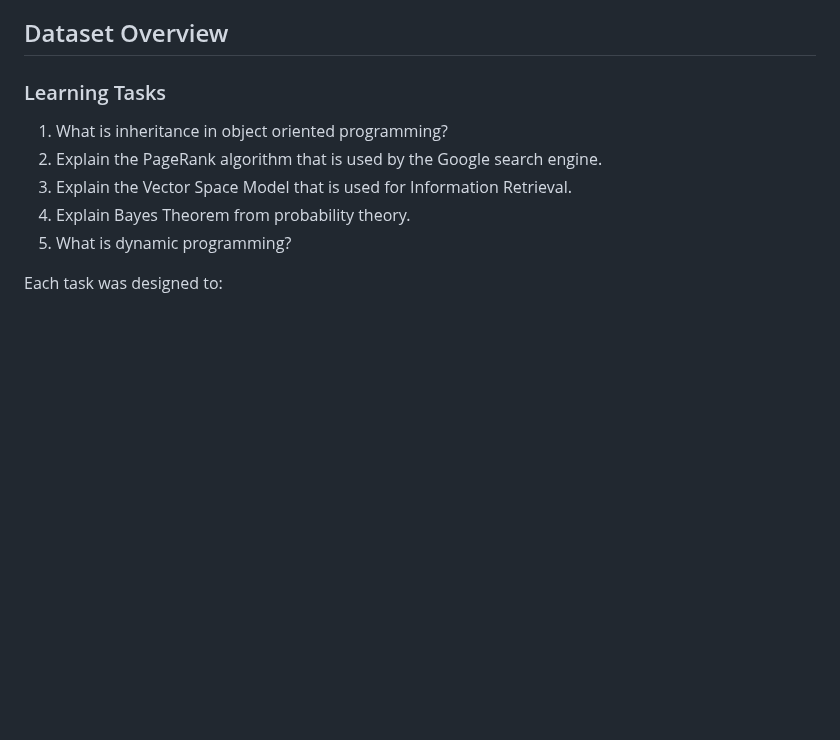
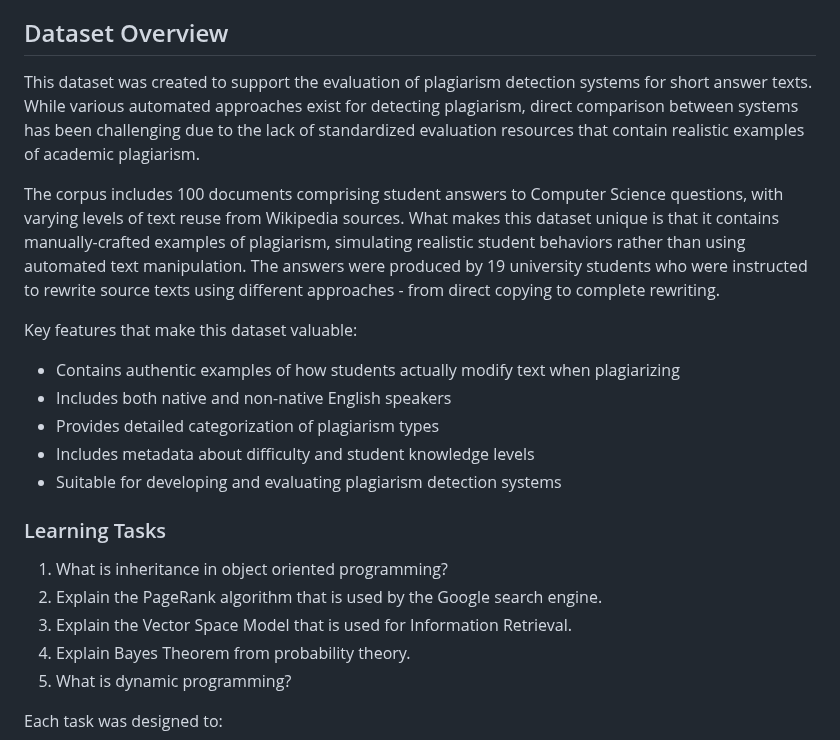
Before and after one commit to gcosma/COP509, a Markdown page: plagiarism/ReadMe.md, the part around the change. Rendered like a GitHub page; blank space fills up the shorter version.

```diff
--- a/plagiarism/ReadMe.md
+++ b/plagiarism/ReadMe.md
@@ -3,6 +3,17 @@
 This repository contains a corpus of short answer texts designed for evaluating plagiarism detection systems, originally created by Clough & Stevenson (2011). Please refer to this paper https://link.springer.com/article/10.1007/s10579-009-9112-1
 
 ## Dataset Overview
+
+This dataset was created to support the evaluation of plagiarism detection systems for short answer texts. While various automated approaches exist for detecting plagiarism, direct comparison between systems has been challenging due to the lack of standardized evaluation resources that contain realistic examples of academic plagiarism.
+
+The corpus includes 100 documents comprising student answers to Computer Science questions, with varying levels of text reuse from Wikipedia sources. What makes this dataset unique is that it contains manually-crafted examples of plagiarism, simulating realistic student behaviors rather than using automated text manipulation. The answers were produced by 19 university students who were instructed to rewrite source texts using different approaches - from direct copying to complete rewriting.
+
+Key features that make this dataset valuable:
+- Contains authentic examples of how students actually modify text when plagiarizing
+- Includes both native and non-native English speakers
+- Provides detailed categorization of plagiarism types
+- Includes metadata about difficulty and student knowledge levels
+- Suitable for developing and evaluating plagiarism detection systems
 
 ### Learning Tasks
 
```
